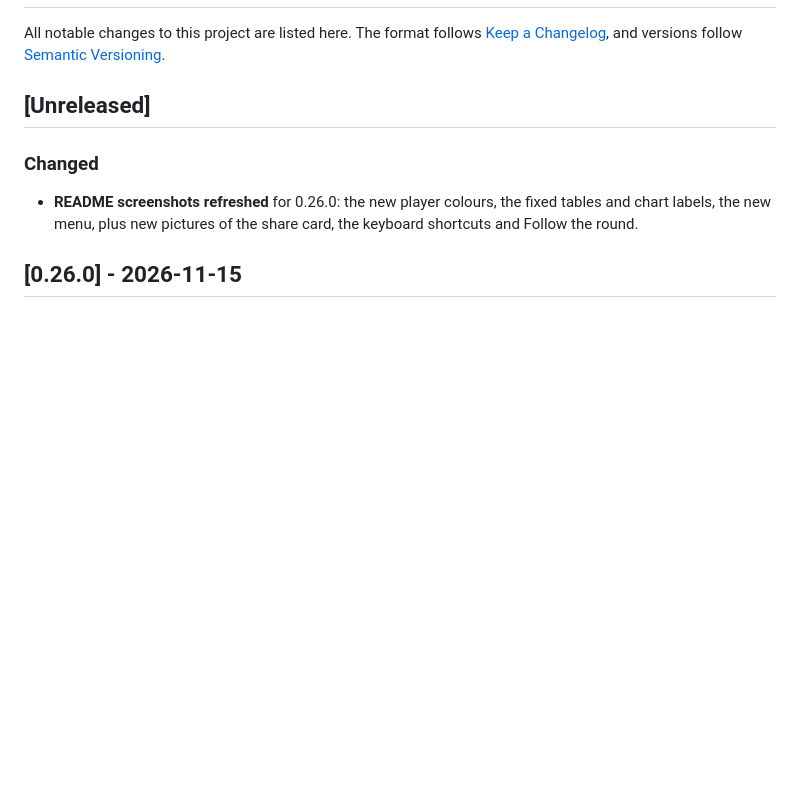
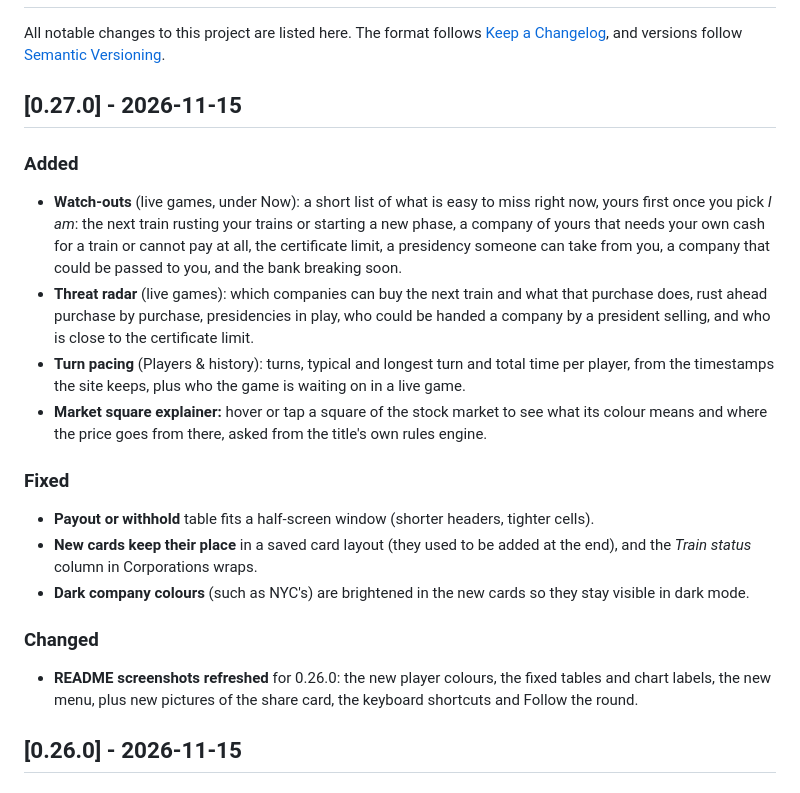
Before and after one commit to mvhjim/18xx-jnnstats, a Markdown page: CHANGELOG.md, the part around the change. Rendered like a GitHub page; blank space fills up the shorter version.

```diff
--- a/CHANGELOG.md
+++ b/CHANGELOG.md
@@ -2,7 +2,18 @@
 
 All notable changes to this project are listed here. The format follows [Keep a Changelog](https://keepachangelog.com), and versions follow [Semantic Versioning](https://semver.org).
 
-## [Unreleased]
+## [0.27.0] - 2026-11-15
+
+### Added
+- **Watch-outs** (live games, under Now): a short list of what is easy to miss right now, yours first once you pick *I am*: the next train rusting your trains or starting a new phase, a company of yours that needs your own cash for a train or cannot pay at all, the certificate limit, a presidency someone can take from you, a company that could be passed to you, and the bank breaking soon.
+- **Threat radar** (live games): which companies can buy the next train and what that purchase does, rust ahead purchase by purchase, presidencies in play, who could be handed a company by a president selling, and who is close to the certificate limit.
+- **Turn pacing** (Players & history): turns, typical and longest turn and total time per player, from the timestamps the site keeps, plus who the game is waiting on in a live game.
+- **Market square explainer:** hover or tap a square of the stock market to see what its colour means and where the price goes from there, asked from the title's own rules engine.
+
+### Fixed
+- **Payout or withhold** table fits a half-screen window (shorter headers, tighter cells).
+- **New cards keep their place** in a saved card layout (they used to be added at the end), and the *Train status* column in Corporations wraps.
+- **Dark company colours** (such as NYC's) are brightened in the new cards so they stay visible in dark mode.
 
 ### Changed
 - **README screenshots refreshed** for 0.26.0: the new player colours, the fixed tables and chart labels, the new menu, plus new pictures of the share card, the keyboard shortcuts and Follow the round.
```
Also changed, not shown: README.md (+21 -2 lines), docs/views/1846-live-threat-radar.jpg (added), docs/views/1846-live-watch-outs.jpg (added), docs/views/1846-market-explainer.jpg (added), docs/views/1846-turn-pacing.jpg (added), 2 other files.
